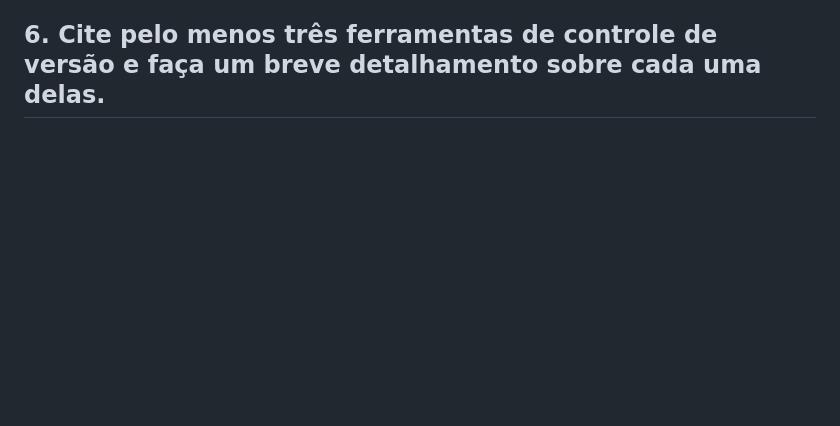
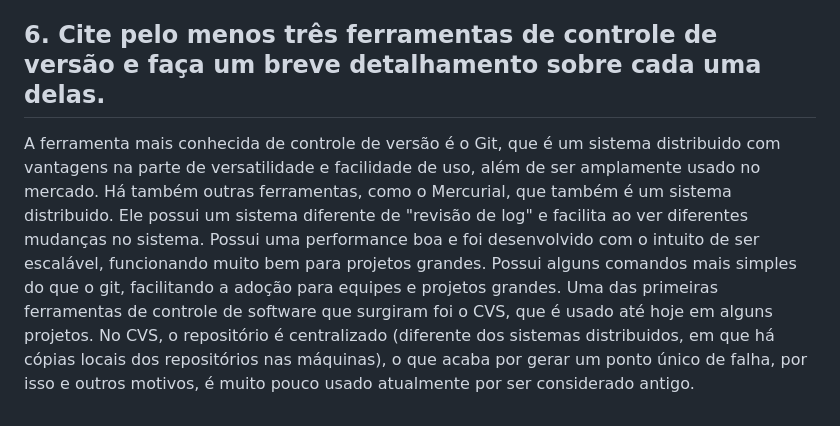
Before and after one commit to Nidilap/APE11SI, a Markdown page: README.md, the part around the change. Drawn GitHub-style; blank space fills up the shorter version.

Commit message:
Resposta a questão 6 - tag 0.8.0

```diff
--- a/README.md
+++ b/README.md
@@ -19,3 +19,6 @@ Além disto, é um sistema muito versátil, podendo ser usado para projetos de d
 O versionamento durante o desenvolvimento de um software simplifica o processo e dá uma segurança adicional com as versões do projeto. Através do uso de um controle de versionamento, é possível que uma equipe trabalhe no projeto sem gerar conflitos no desenvolvimento, visto que esses sistemas tem controle próprio para "merging". Além disso, mais de uma pessoa pode trabalhar com a mesma versão, sendo possível que uma mesma versão tenha implementações diferentes. Também envolvendo o quesito segurança, caso houver um problema ao implementar uma nova versão, com o controle de versão, é mais fácil retornar a uma versão anterior estável até o problema ser corrigido, visto que esses sistemas possuem histórico de versões.
 
 ## 6. Cite pelo menos três ferramentas de controle de versão e faça um breve detalhamento sobre cada uma delas.
+A ferramenta mais conhecida de controle de versão é o Git, que é um sistema distribuido com vantagens na parte de versatilidade e facilidade de uso, além de ser amplamente usado no mercado.
+Há também outras ferramentas, como o Mercurial, que também é um sistema distribuido. Ele possui um sistema diferente de "revisão de log" e facilita ao ver diferentes mudanças no sistema. Possui uma performance boa e foi desenvolvido com o intuito de ser escalável, funcionando muito bem para projetos grandes. Possui alguns comandos mais simples do que o git, facilitando a adoção para equipes e projetos grandes.
+Uma das primeiras ferramentas de controle de software que surgiram foi o CVS, que é usado até hoje em alguns projetos. No CVS, o repositório é centralizado (diferente dos sistemas distribuidos, em que há cópias locais dos repositórios nas máquinas), o que acaba por gerar um ponto único de falha, por isso e outros motivos, é muito pouco usado atualmente por ser considerado antigo.
```
